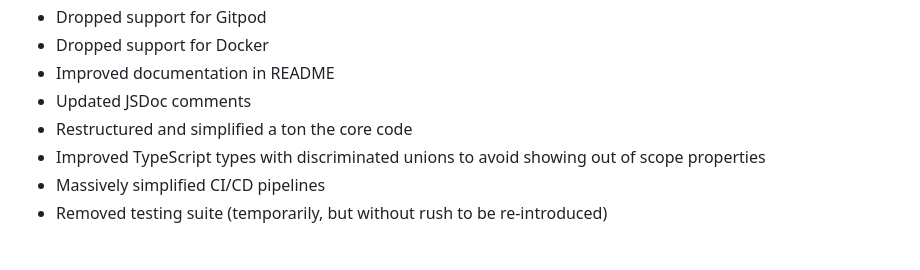
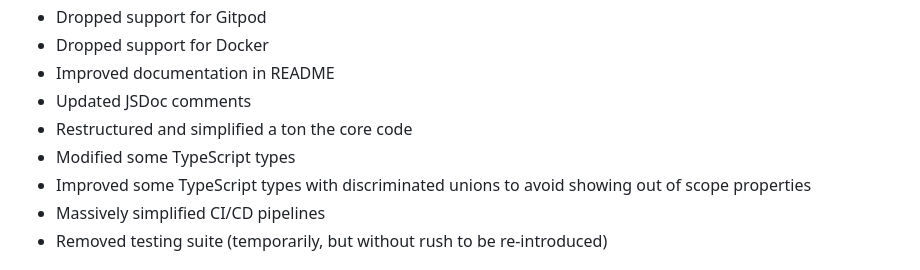
Before and after one commit to DaveKeehl/svelte-reveal, a Markdown page: packages/svelte-reveal/CHANGELOG.md, the part around the change. Drawn GitHub-style.

Commit message:
Updated changelog

```diff
--- a/packages/svelte-reveal/CHANGELOG.md
+++ b/packages/svelte-reveal/CHANGELOG.md
@@ -18,7 +18,8 @@ and this project adheres to [Semantic Versioning](https://semver.org/spec/v2.0.0
 - Improved documentation in README
 - Updated JSDoc comments
 - Restructured and simplified a ton the core code
-- Improved TypeScript types with discriminated unions to avoid showing out of scope properties
+- Modified some TypeScript types
+- Improved some TypeScript types with discriminated unions to avoid showing out of scope properties
 - Massively simplified CI/CD pipelines
 - Removed testing suite (temporarily, but without rush to be re-introduced)
 
```
